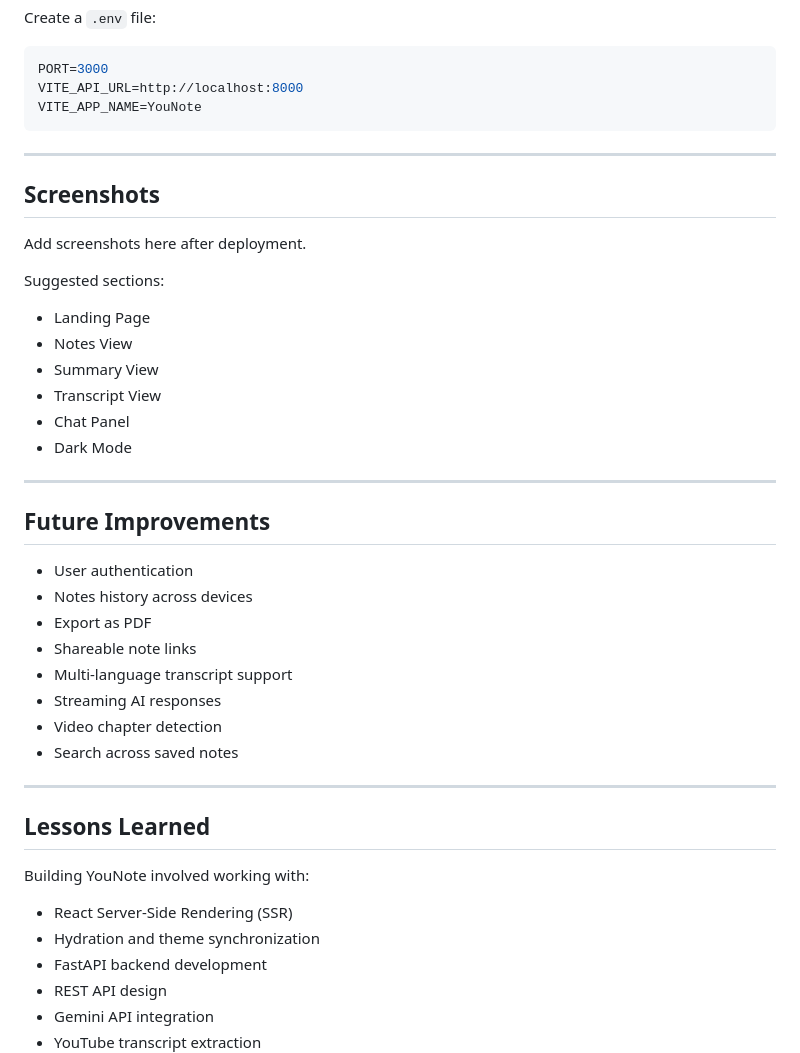
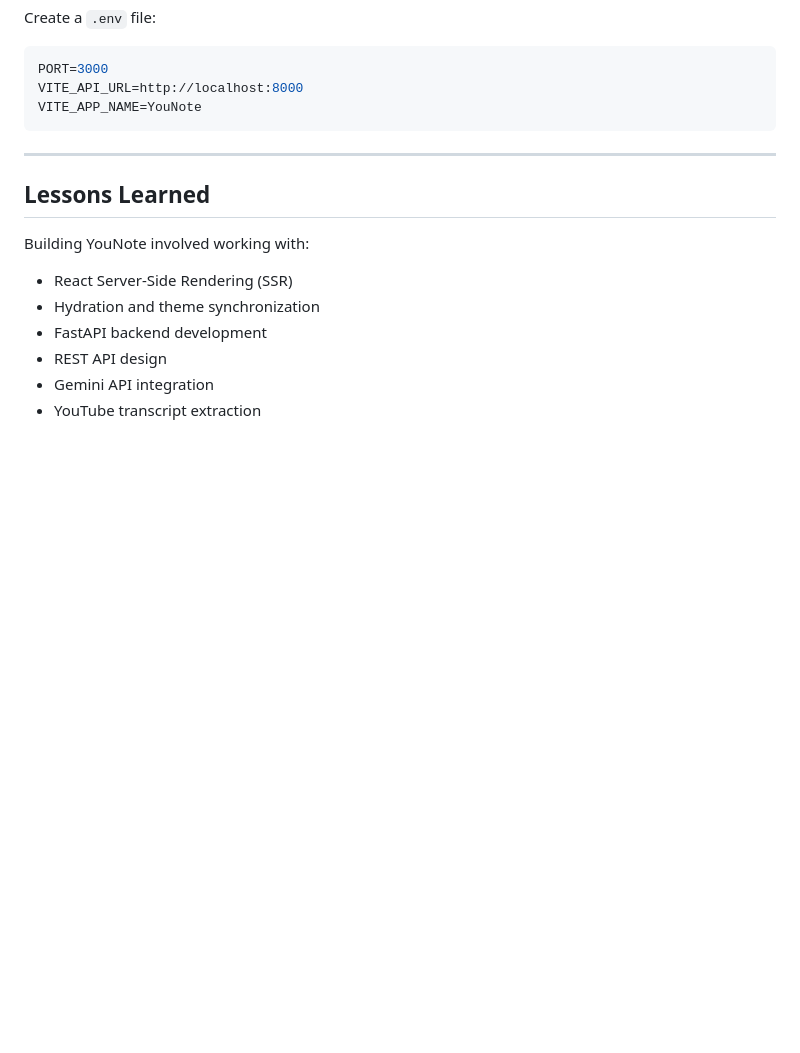
Before and after one commit to GlitchOfTheMatrix/YouNote, a Markdown page: README.md, the part around the change. Drawn GitHub-style; blank space fills up the shorter version.

Commit message:
Clean up README

```diff
--- a/README.md
+++ b/README.md
@@ -159,34 +159,6 @@ VITE_APP_NAME=YouNote
 
 ---
 
-## Screenshots
-
-Add screenshots here after deployment.
-
-Suggested sections:
-
-* Landing Page
-* Notes View
-* Summary View
-* Transcript View
-* Chat Panel
-* Dark Mode
-
----
-
-## Future Improvements
-
-* User authentication
-* Notes history across devices
-* Export as PDF
-* Shareable note links
-* Multi-language transcript support
-* Streaming AI responses
-* Video chapter detection
-* Search across saved notes
-
----
-
 ## Lessons Learned
 
 Building YouNote involved working with:
```
